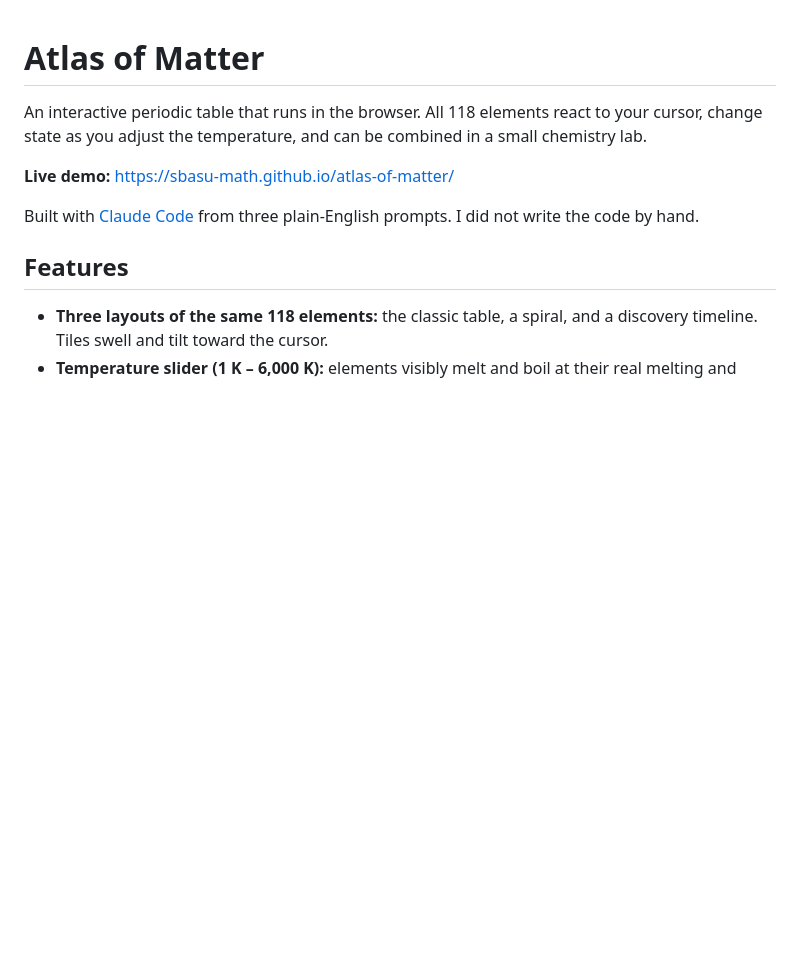
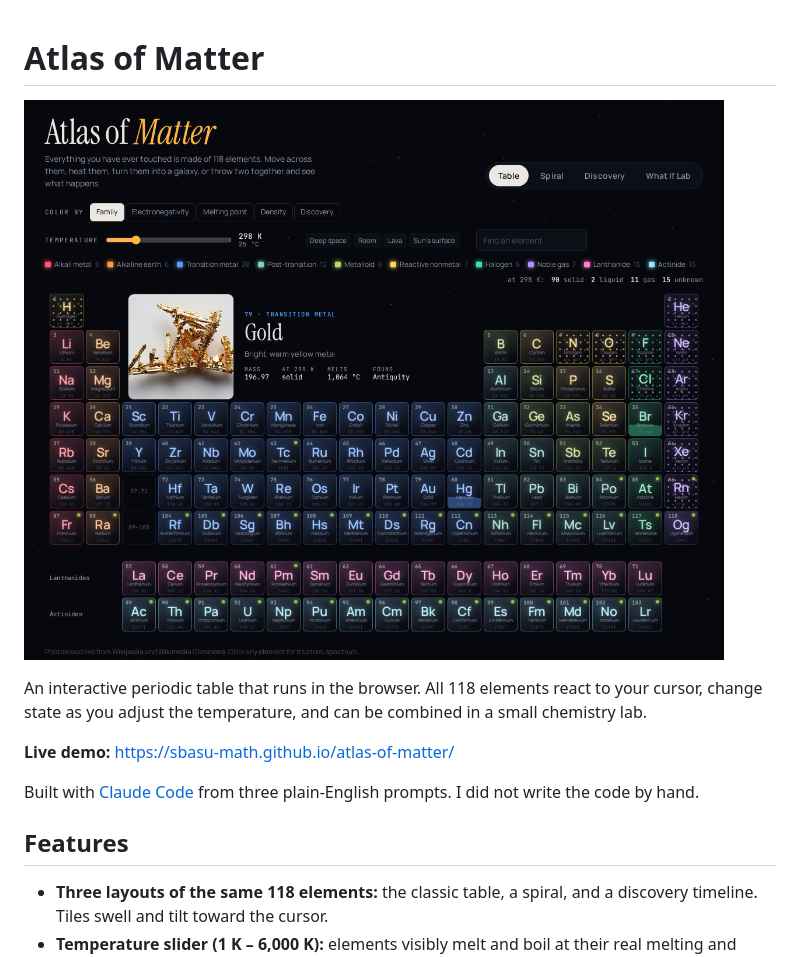
Before and after one commit to sbasu-math/atlas-of-matter, a Markdown page: README.md, the part around the change. Drawn GitHub-style; pictures changed too: assets/table.png (added); blank space fills up the shorter version.

```diff
--- a/README.md
+++ b/README.md
@@ -1,4 +1,6 @@
 # Atlas of Matter
+
+![Atlas of Matter in Table view: the periodic table with a featured photo of gold](assets/table.png)
 
 An interactive periodic table that runs in the browser. All 118 elements react to your cursor, change state as you adjust the temperature, and can be combined in a small chemistry lab.
 
```
Also changed, not shown: assets/preview.png (added), 3 other files.
